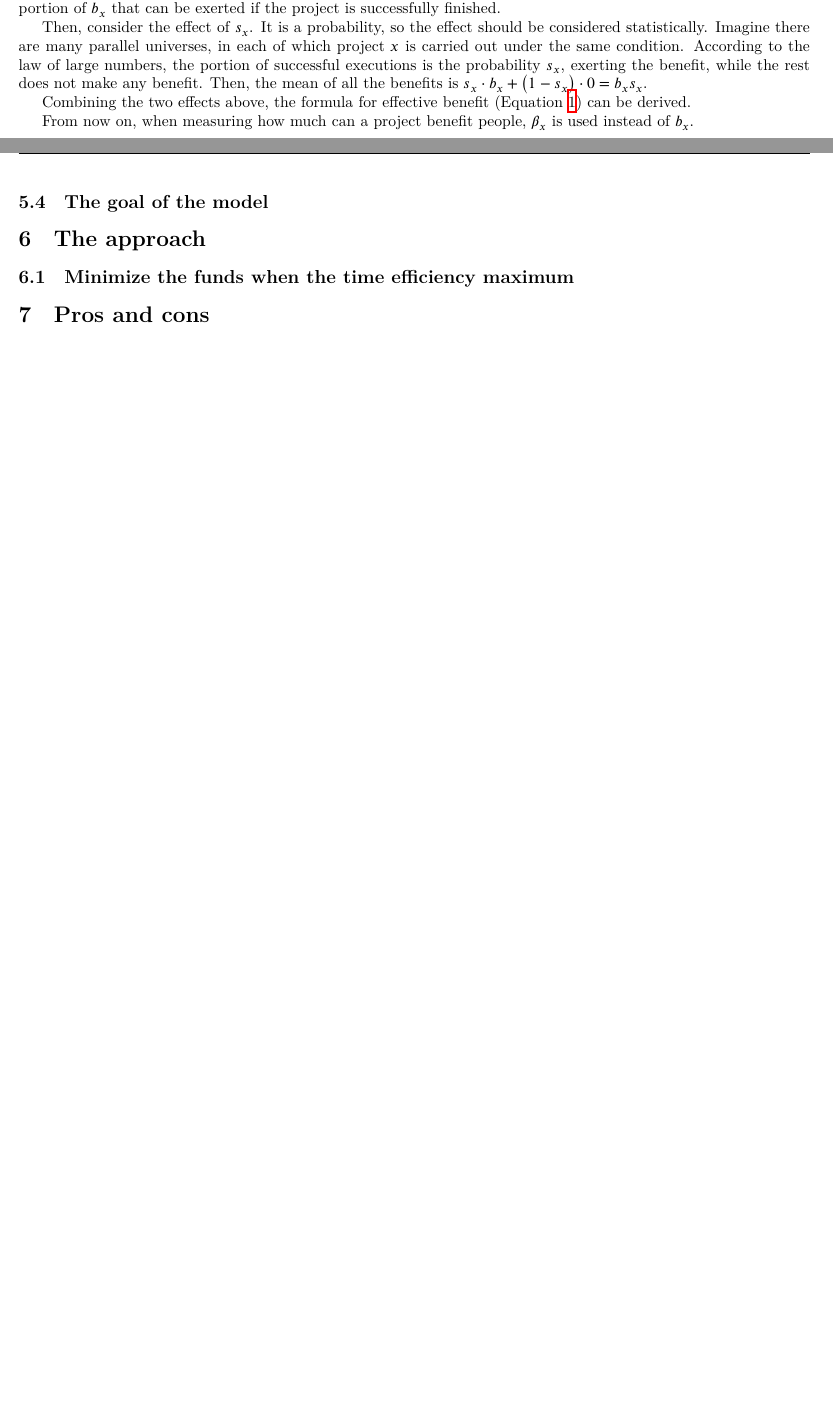
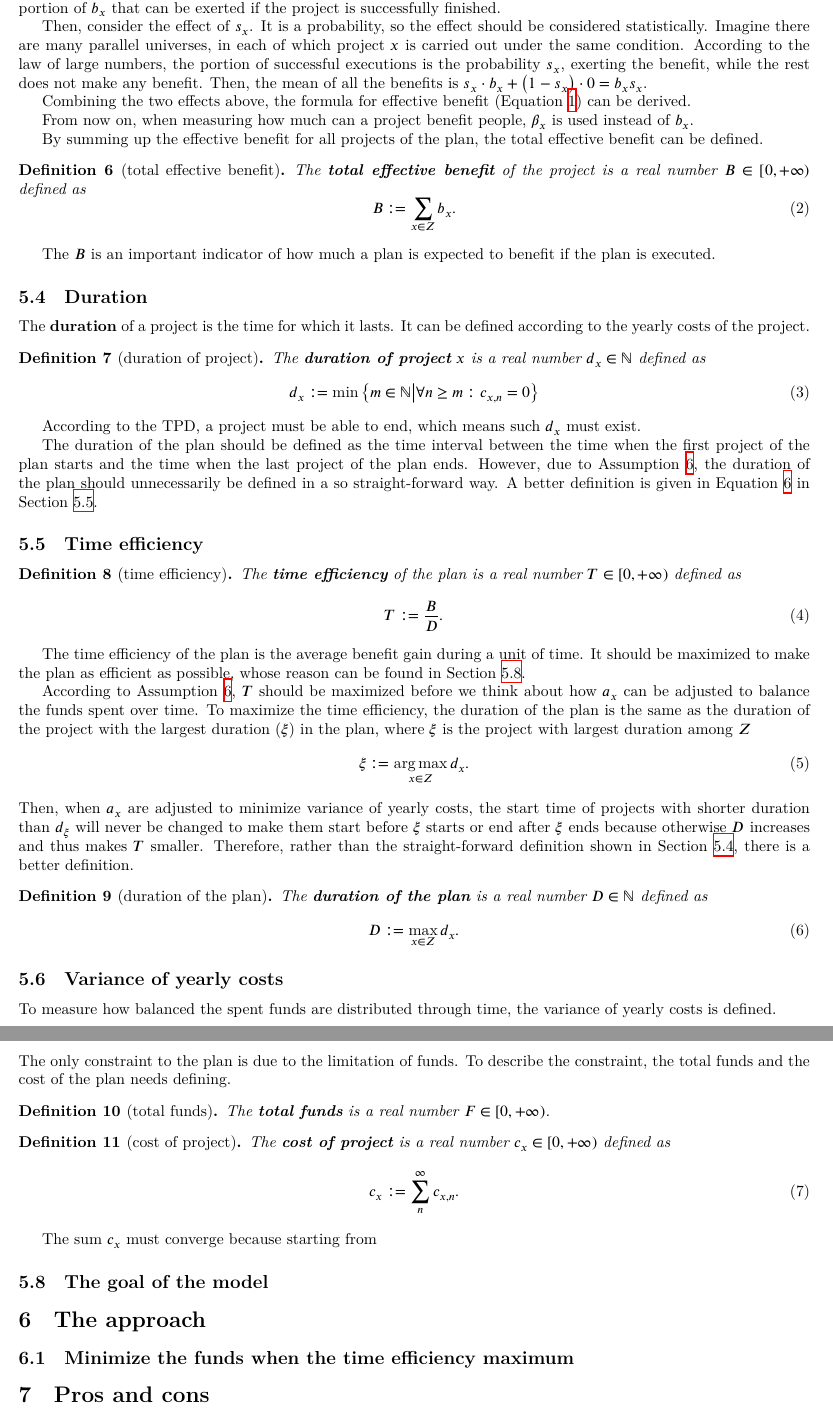
Before and after one commit to UlyssesZh/conserve_plants, a LaTeX document (latex/conserve-plants.tex): two parts of pages 4 and 5 of 7 before the commit and two parts of pages 5 and 6 of 8 after it, joined at a grey line, cut so that both start at the same text, the shorter picture padded with empty space. Compiled offline with XeLaTeX.

Commit message:
Added to the model Added to list of symbols Other minor changes

```diff
--- a/latex/conserve-plants.tex
+++ b/latex/conserve-plants.tex
@@ -17,6 +17,10 @@
 \usepackage{unicode-math}
 
 \setmathfont{XITS Math}
+
+\DeclareMathOperator*{\argmax}{arg\,max}
+\DeclareMathOperator*{\argmin}{arg\,min}
+\DeclareMathOperator*{\var}{Var}
 
 \newtheorem{assumption}{Assumption}
 \newtheorem{definition}{Definition}
@@ -354,16 +380,105 @@ Combining the two effects above, the formula for effective benefit (Equation \re
 From now on, when measuring how much can a project benefit people,
 $\beta_x$ is used instead of $b_x$.
 
+By summing up the effective benefit for all projects of the plan, the total effective benefit can be defined.
+
+\begin{definition}[total effective benefit]
+The \textbf{total effective benefit} of the project is a real number $B\in\left[0,+\infty\right)$ defined as
+\begin{equation}
+B:=\sum_{x\in Z}b_x.
+\end{equation}
+\end{definition}
+
+The $B$ is an important indicator of how much a plan is expected to benefit if the plan is executed.
+
+\subsection{Duration}
+\label{sec:duration}
+
+The \textbf{duration} of a project is the time for which it lasts.
+It can be defined according to the yearly costs of the project.
+
+\begin{definition}[duration of project]
+The \textbf{duration of project} $x$ is a real number $d_x\in\mathbb N$ defined as
+\begin{equation}
+d_x:=\min\left\{m\in\mathbb N\middle|\forall n\ge m:c_{x,n}=0\right\}
+\end{equation}
+\end{definition}
+
+According to the TPD, a project must be able to end, which means such $d_x$ must exist.
+
+The duration of the plan should be defined as the time interval between the time when the first project of the plan starts and the time when the last project of the plan ends.
+However, due to Assumption \ref{as:time efficiency over balancing}, the duration of the plan should unnecessarily be defined in a so straight-forward way.
+A better definition is given in Equation \ref{eq:duration of the plan} in Section \ref{sec:time efficiency}.
+
+\subsection{Time efficiency}
+\label{sec:time efficiency}
+
+\begin{definition}[time efficiency]
+The \textbf{time efficiency} of the plan is a real number $T\in\left[0,+\infty\right)$ defined as
+\begin{equation}
+T:=\frac BD.
+\end{equation}
+\end{definition}
+
+The time efficiency of the plan is the average benefit gain during a unit of time.
+It should be maximized to make the plan as efficient as possible,
+whose reason can be found in Section \ref{sec:goal}.
+
+According to Assumption \ref{as:time efficiency over balancing}, $T$ should be maximized before we think about how $a_x$ can be adjusted to balance the funds spent over time.
+To maximize the time efficiency, the duration of the plan is the same as the duration of the project with the largest duration ($\xi$) in the plan,
+where $\xi$ is the project with largest duration among $Z$
+\begin{equation}
+\xi:=\argmax_{x\in Z}d_x.
+\end{equation}
+Then, when $a_x$ are adjusted to minimize variance of yearly costs,
+the start time of projects with shorter duration than $d_\xi$ will never be changed to make them start before $\xi$ starts or end after $\xi$ ends
+because otherwise $D$ increases and thus makes $T$ smaller.
+Therefore, rather than the straight-forward definition shown in Section \ref{sec:duration}, there is a better definition.
+
+\begin{definition}[duration of the plan]
+The \textbf{duration of the plan} is a real number $D\in\mathbb N$ defined as
+\begin{equation}
+\label{eq:duration of the plan}
+D:=\max_{x\in Z}d_x.
+\end{equation}
+\end{definition}
+
+\subsection{Variance of yearly costs}
+\label{sec:variance of yearly costs}
+
+To measure how balanced the spent funds are distributed through time, the variance of yearly costs is defined.
+
+% TODO: assigned to Ulysses
+
+\subsection{Constraints to the plan}
+
+The only constraint to the plan is due to the limitation of funds.
+To describe the constraint, the total funds and the cost of the plan needs defining.
+
+\begin{definition}[total funds]
+The \textbf{total funds} is a real number $F\in\left[0,+\infty\right)$.
+\end{definition}
+
+\begin{definition}[cost of project]
+The \textbf{cost of project} is a real number $c_x\in\left[0,+\infty\right)$ defined as
+\begin{equation}
+c_x:=\sum_n^\infty c_{x,n}.
+\end{equation}
+\end{definition}
+
+The sum $c_x$ must converge because starting from
 
 % TODO: 总 funds 如何被给出，以及所选取的 projects (plan) 如何被总 funds 限制，以及为什么这么规定
 
 \subsection{The goal of the model}
+\label{sec:goal}
 
 % TODO: assigned to Ulysses
 
 \section{The approach}
 \subsection{Minimize the funds when the time efficiency maximum}
 
+% TODO: assigned to Orash
 
 \section{Pros and cons}
 Our model have some pros and cons in solving the problem described in \ref{sec:intro}.
```
Also changed, not shown: latex/conserve-plants.pdf, latex/conserve-plants.tex (97 more changed lines).
